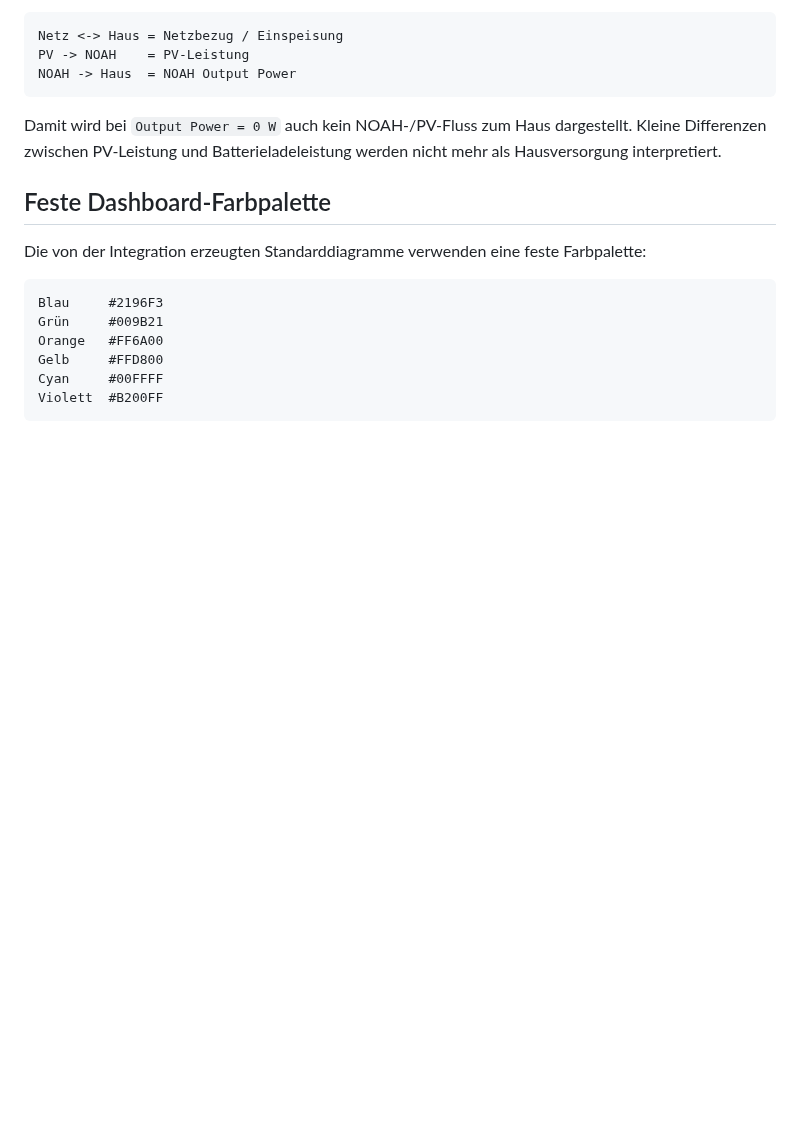
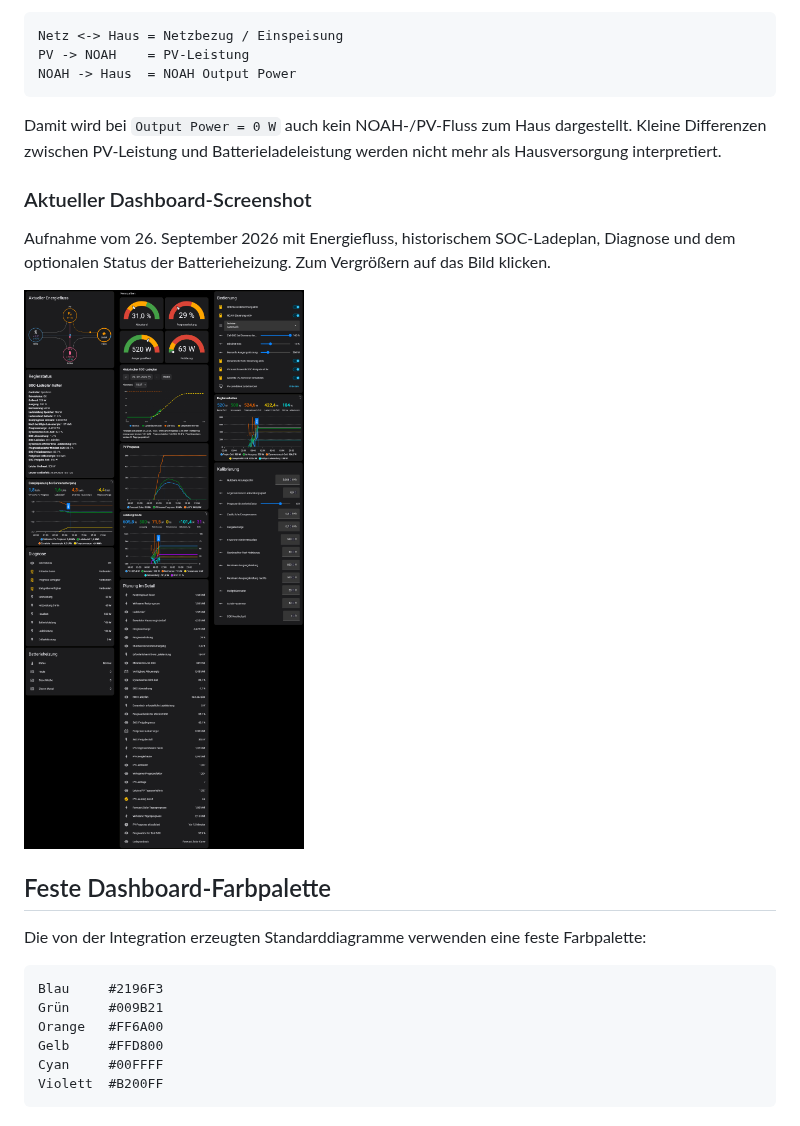
Before and after one commit to CHLINDE/home-assistant-noah-optimizer, a Markdown page: README.md, the part around the change. GitHub-like rendering; pictures changed too: screenshots/noah_dashboard_2.1.0.png (added); blank space fills up the shorter version.

Commit message:
Add current NOAH dashboard screenshot to release docs

```diff
--- a/README.md
+++ b/README.md
@@ -832,6 +832,14 @@ Damit wird bei `Output Power = 0 W` auch kein NOAH-/PV-Fluss zum Haus
 dargestellt. Kleine Differenzen zwischen PV-Leistung und Batterieladeleistung
 werden nicht mehr als Hausversorgung interpretiert.
 
+### Aktueller Dashboard-Screenshot
+
+Aufnahme vom 26. September 2026 mit Energiefluss, historischem SOC-Ladeplan,
+Diagnose und dem optionalen Status der Batterieheizung. Zum Vergrößern auf das
+Bild klicken.
+
+<a href="screenshots/noah_dashboard_2.1.0.png"><img src="screenshots/noah_dashboard_2.1.0.png" alt="NOAH Optimizer Dashboard mit Energiefluss, SOC-Ladeplan und Batterieheizung" width="900"></a>
+
 ## Feste Dashboard-Farbpalette
 
 Die von der Integration erzeugten Standarddiagramme verwenden eine feste
```
Also changed, not shown: RELEASE_NOTES_2.1.0.md (+4 -0 lines).
